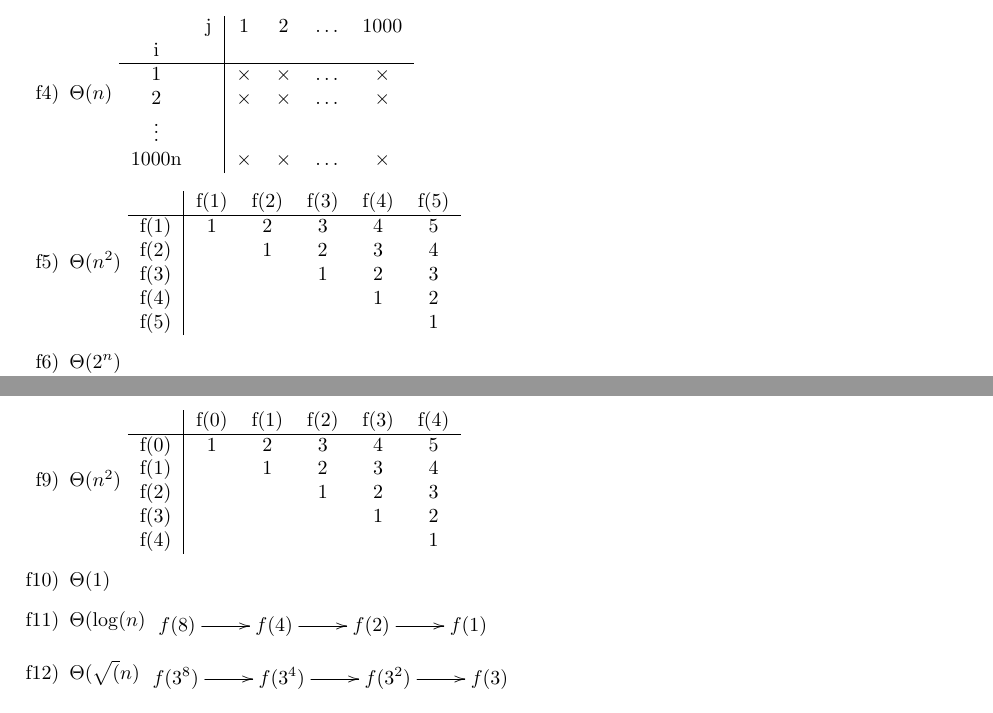
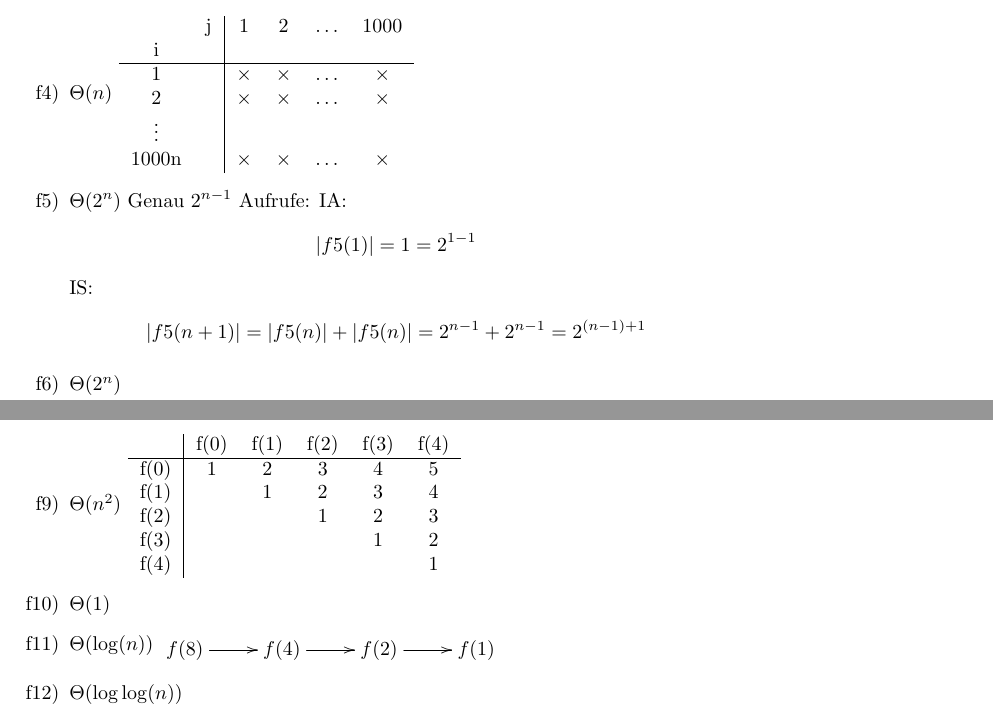
Before and after one commit to vierbaum/theoIII, a LaTeX problem sheet (uebung/01/TheoIII01.tex): two parts of pages 4 and 5 of 5, joined at a grey line, cut so that both start at the same text. Compiled offline with pdfLaTeX; a LaTeX package or settings file that is missing is left out.

Commit message:
01 - fixes

```diff
--- a/uebung/01/TheoIII01.tex
+++ b/uebung/01/TheoIII01.tex
@@ -193,16 +195,16 @@
                 1000n&&$\times$&$\times$&$\hdots$&$\times$
             \end{tabular}
         \item
-            $\Theta(n^2)$
-            \begin{tabular}{c|ccccc}
-                &f(1)&f(2)&f(3)&f(4)&f(5)\\
-                \hline
-                f(1)&1&2&3&4&5\\
-                f(2)&&1&2&3&4\\
-                f(3)&&&1&2&3\\
-                f(4)&&&&1&2\\
-                f(5)&&&&&1\\
-            \end{tabular}
+            $\Theta(2^n)$
+            Genau $2^{n-1}$ Aufrufe:
+            IA:
+            \begin{align*}
+                |f5(1)|=1=2^{1-1}
+            \end{align*}
+            IS:
+            \begin{align*}
+                |f5(n+1)|=|f5(n)|+|f5(n)|=2^{n-1}+2^{n-1}=2^{(n-1)+1}
+            \end{align*}
         \item
             $\Theta(2^n)$\\
             \xymatrix{
@@ -235,14 +237,11 @@
         \item
             $\Theta(1)$
         \item
-            $\Theta(\log(n)$
+            $\Theta(\log(n))$
             \xymatrix{
                 f(8)\ar[r]&f(4)\ar[r]&f(2)\ar[r]&f(1)
             }
         \item
-            $\Theta(\sqrt(n)$
-            \xymatrix{
-                f(3^8)\ar[r]&f(3^4)\ar[r]&f(3^2)\ar[r]&f(3)
-            }
+            $\Theta(\log\log(n))$
     \end{enumerate}
 \end{document}
```
Also changed, not shown: uebung/01/TheoIII01.tex (6 more changed lines), 1 other file.
